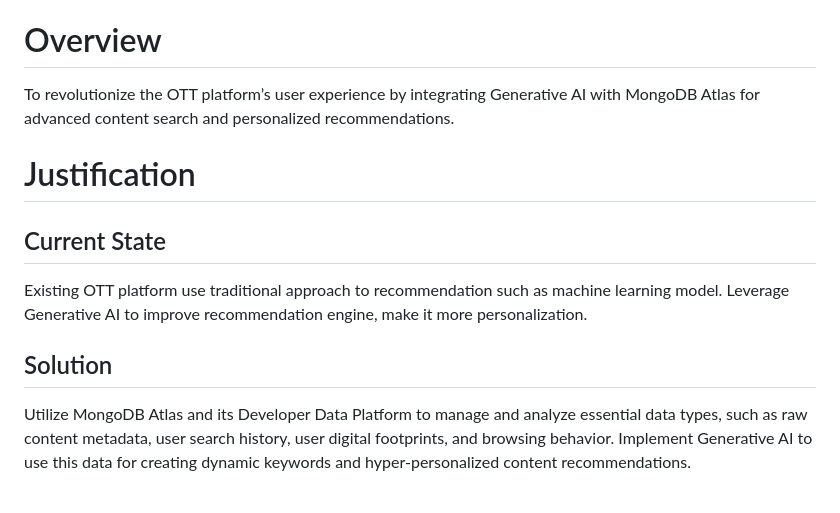
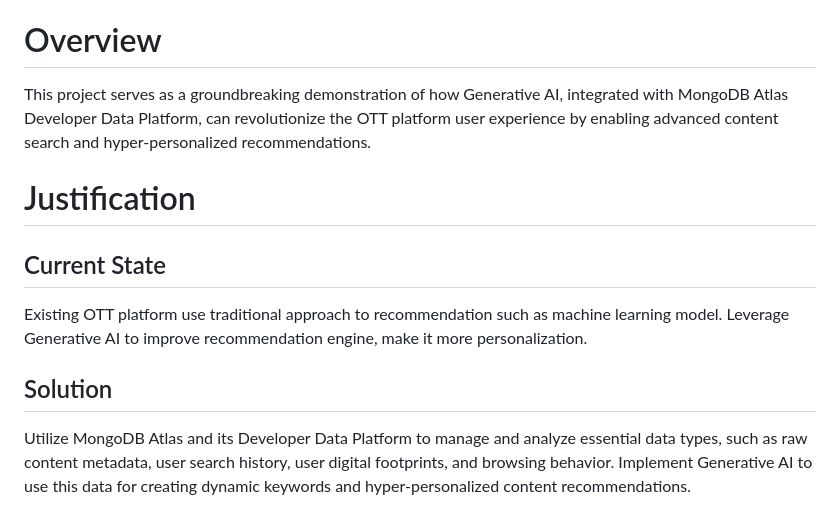
Before and after one commit to silver-su/Hyper_Personalised_Content_Discovery, a Markdown page: README.md, the part around the change. Drawn GitHub-style.

```diff
--- a/README.md
+++ b/README.md
@@ -7,14 +7,16 @@
 
 # Overview
 
-To revolutionize the OTT platform’s user experience by integrating Generative AI with MongoDB Atlas for advanced content search and personalized recommendations.
+This project serves as a groundbreaking demonstration of how Generative AI, integrated with MongoDB Atlas Developer Data Platform, can revolutionize the OTT platform user experience by enabling advanced content search and hyper-personalized recommendations.
 
 # Justification
 
 ## Current State
+
 Existing OTT platform use traditional approach to recommendation such as machine learning model. Leverage Generative AI to improve recommendation engine, make it more personalization.
 
 ## Solution
+
 Utilize MongoDB Atlas and its Developer Data Platform to manage and analyze essential data types, such as raw content metadata, user search history, user digital footprints, and browsing behavior. Implement Generative AI to use this data for creating dynamic keywords and hyper-personalized content recommendations.
 
 # Detailed Application Overview
```
